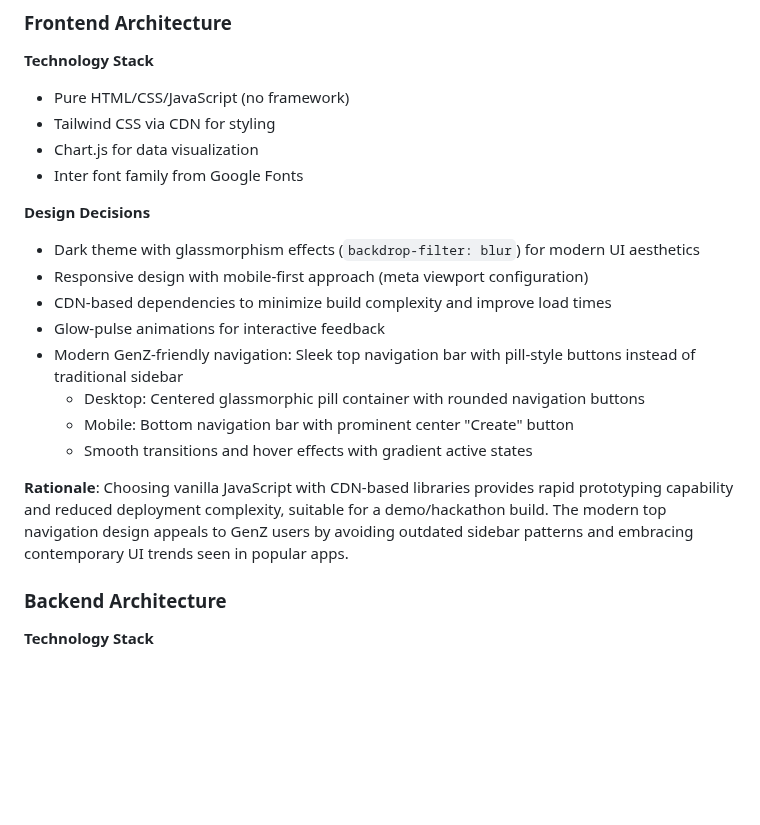
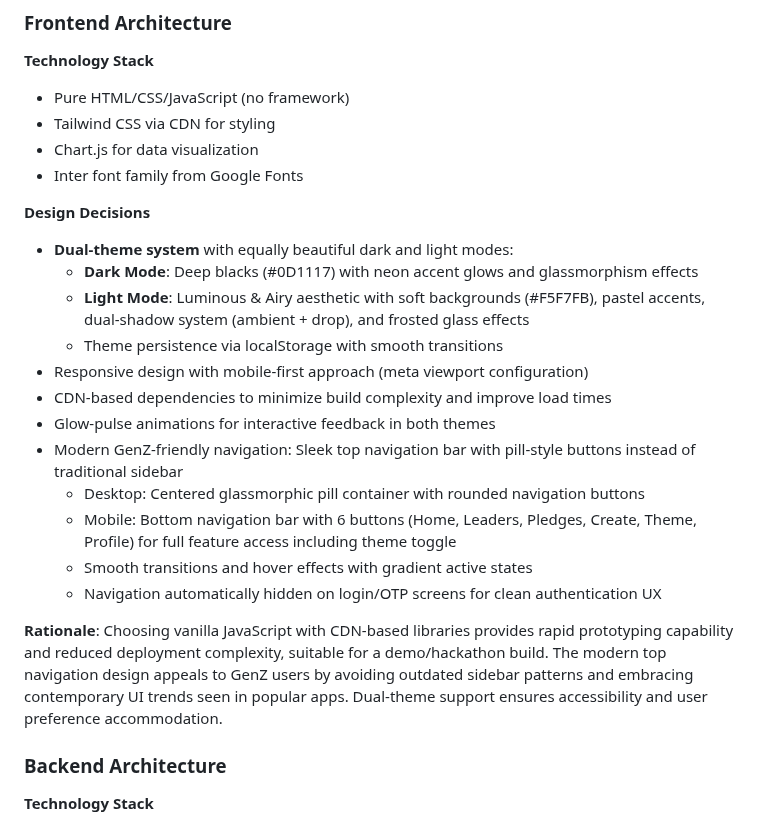
Before and after one commit to Jaden-Nix/predora-app, a Markdown page: replit.md, the part around one of its changes. GitHub-like rendering; blank space fills up the shorter version.

```diff
--- a/replit.md
+++ b/replit.md
@@ -19,16 +19,20 @@ Preferred communication style: Simple, everyday language.
 - Inter font family from Google Fonts
 
 **Design Decisions**
-- Dark theme with glassmorphism effects (`backdrop-filter: blur`) for modern UI aesthetics
+- **Dual-theme system** with equally beautiful dark and light modes:
+  - **Dark Mode**: Deep blacks (#0D1117) with neon accent glows and glassmorphism effects
+  - **Light Mode**: Luminous & Airy aesthetic with soft backgrounds (#F5F7FB), pastel accents, dual-shadow system (ambient + drop), and frosted glass effects
+  - Theme persistence via localStorage with smooth transitions
 - Responsive design with mobile-first approach (meta viewport configuration)
 - CDN-based dependencies to minimize build complexity and improve load times
-- Glow-pulse animations for interactive feedback
+- Glow-pulse animations for interactive feedback in both themes
 - Modern GenZ-friendly navigation: Sleek top navigation bar with pill-style buttons instead of traditional sidebar
   - Desktop: Centered glassmorphic pill container with rounded navigation buttons
-  - Mobile: Bottom navigation bar with prominent center "Create" button
+  - Mobile: Bottom navigation bar with 6 buttons (Home, Leaders, Pledges, Create, Theme, Profile) for full feature access including theme toggle
   - Smooth transitions and hover effects with gradient active states
+  - Navigation automatically hidden on login/OTP screens for clean authentication UX
 
-**Rationale**: Choosing vanilla JavaScript with CDN-based libraries provides rapid prototyping capability and reduced deployment complexity, suitable for a demo/hackathon build. The modern top navigation design appeals to GenZ users by avoiding outdated sidebar patterns and embracing contemporary UI trends seen in popular apps.
+**Rationale**: Choosing vanilla JavaScript with CDN-based libraries provides rapid prototyping capability and reduced deployment complexity, suitable for a demo/hackathon build. The modern top navigation design appeals to GenZ users by avoiding outdated sidebar patterns and embracing contemporary UI trends seen in popular apps. Dual-theme support ensures accessibility and user preference accommodation.
 
 ### Backend Architecture
 
```
Also changed, not shown: other parts of replit.md (+20 -0 lines).
